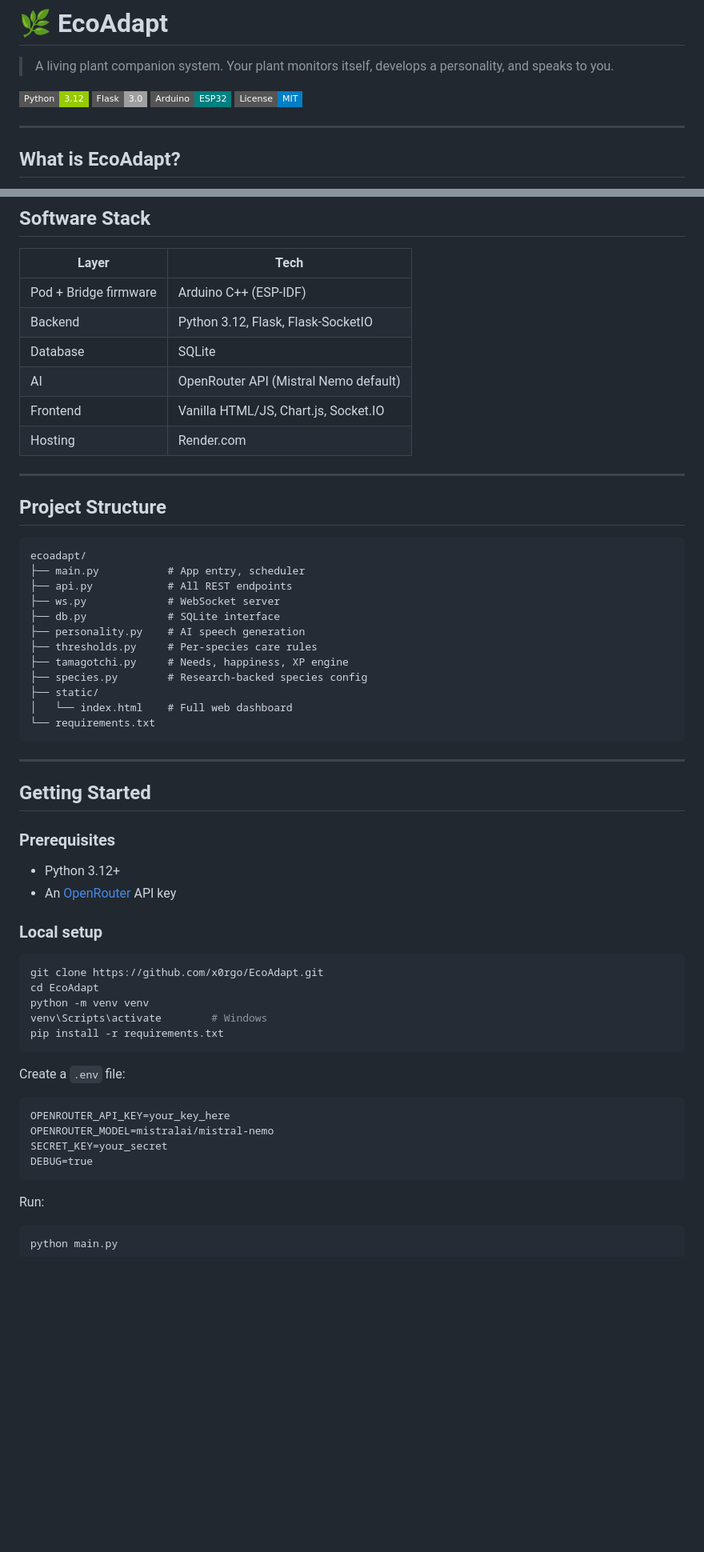
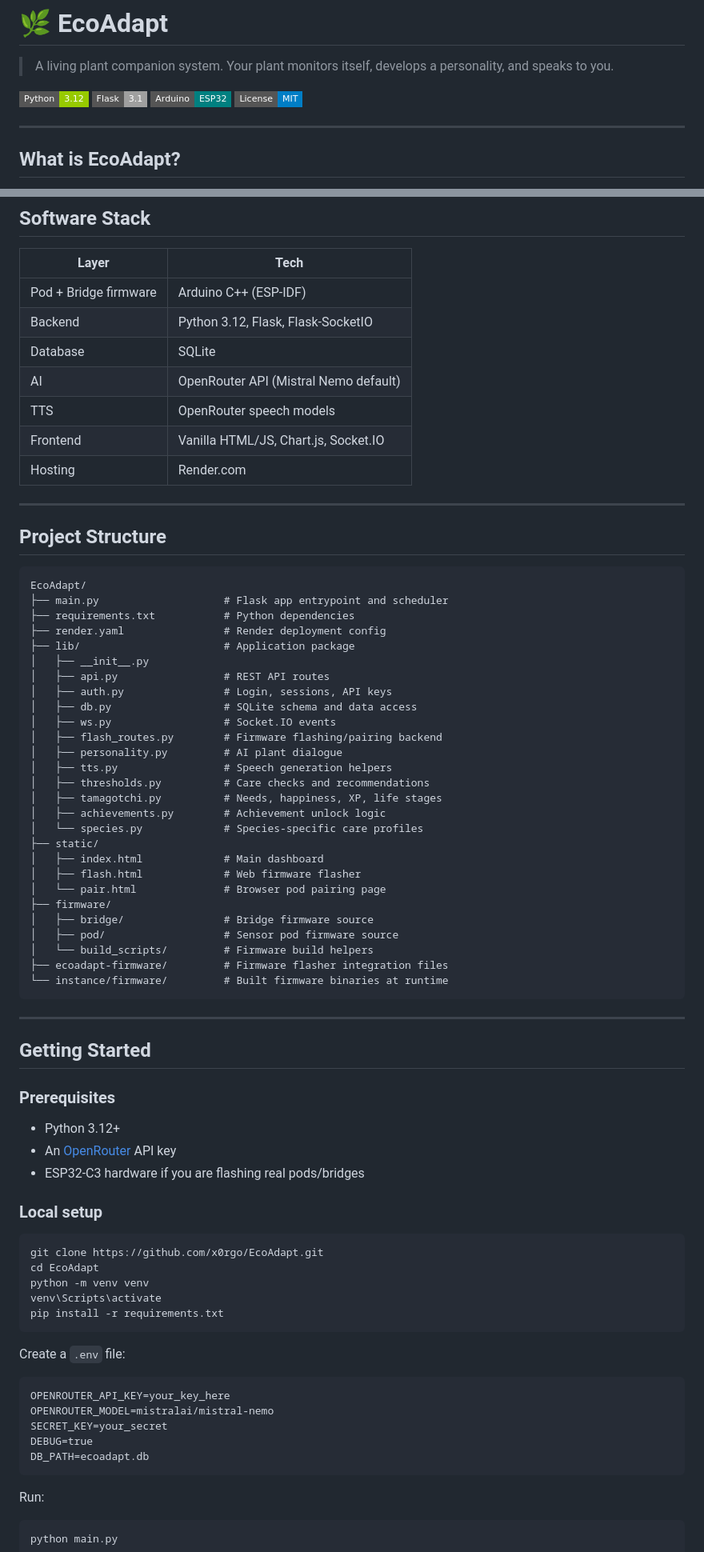
Before and after one commit to x0rgo/EcoAdapt, a Markdown page: README.md, 2 parts joined by grey strips. Shown at 80% size. Drawn GitHub-style; badges without logos; blank space fills up the shorter version.

````diff
--- a/README.md
+++ b/README.md
@@ -3,7 +3,7 @@
 > A living plant companion system. Your plant monitors itself, develops a personality, and speaks to you.
 
 ![Python](https://img.shields.io/badge/Python-3.12-green?style=flat-square&logo=python)
-![Flask](https://img.shields.io/badge/Flask-3.0-lightgrey?style=flat-square&logo=flask)
+![Flask](https://img.shields.io/badge/Flask-3.1-lightgrey?style=flat-square&logo=flask)
 ![Arduino](https://img.shields.io/badge/Arduino-ESP32-teal?style=flat-square&logo=arduino)
 ![License](https://img.shields.io/badge/License-MIT-blue?style=flat-square)
 
@@ -81,6 +87,7 @@ Web Dashboard
 | Backend | Python 3.12, Flask, Flask-SocketIO |
 | Database | SQLite |
 | AI | OpenRouter API (Mistral Nemo default) |
+| TTS | OpenRouter speech models |
 | Frontend | Vanilla HTML/JS, Chart.js, Socket.IO |
 | Hosting | Render.com |
 
@@ -88,19 +95,34 @@ Web Dashboard
 
 ## Project Structure
 
-```
-ecoadapt/
-├── main.py           # App entry, scheduler
-├── api.py            # All REST endpoints
-├── ws.py             # WebSocket server
-├── db.py             # SQLite interface
-├── personality.py    # AI speech generation
-├── thresholds.py     # Per-species care rules
-├── tamagotchi.py     # Needs, happiness, XP engine
-├── species.py        # Research-backed species config
+```text
+EcoAdapt/
+├── main.py                    # Flask app entrypoint and scheduler
+├── requirements.txt           # Python dependencies
+├── render.yaml                # Render deployment config
+├── lib/                       # Application package
+│   ├── __init__.py
+│   ├── api.py                 # REST API routes
+│   ├── auth.py                # Login, sessions, API keys
+│   ├── db.py                  # SQLite schema and data access
+│   ├── ws.py                  # Socket.IO events
+│   ├── flash_routes.py        # Firmware flashing/pairing backend
+│   ├── personality.py         # AI plant dialogue
+│   ├── tts.py                 # Speech generation helpers
+│   ├── thresholds.py          # Care checks and recommendations
+│   ├── tamagotchi.py          # Needs, happiness, XP, life stages
+│   ├── achievements.py        # Achievement unlock logic
+│   └── species.py             # Species-specific care profiles
 ├── static/
-│   └── index.html    # Full web dashboard
-└── requirements.txt
+│   ├── index.html             # Main dashboard
+│   ├── flash.html             # Web firmware flasher
+│   └── pair.html              # Browser pod pairing page
+├── firmware/
+│   ├── bridge/                # Bridge firmware source
+│   ├── pod/                   # Sensor pod firmware source
+│   └── build_scripts/         # Firmware build helpers
+├── ecoadapt-firmware/         # Firmware flasher integration files
+└── instance/firmware/         # Built firmware binaries at runtime
 ```
 
 ---
@@ -110,6 +132,7 @@ ecoadapt/
 ### Prerequisites
 - Python 3.12+
 - An [OpenRouter](https://openrouter.ai) API key
+- ESP32-C3 hardware if you are flashing real pods/bridges
 
 ### Local setup
 
@@ -117,7 +140,7 @@ ecoadapt/
 git clone https://github.com/x0rgo/EcoAdapt.git
 cd EcoAdapt
 python -m venv venv
-venv\Scripts\activate        # Windows
+venv\Scripts\activate
 pip install -r requirements.txt
 ```
 
@@ -127,6 +150,7 @@ OPENROUTER_API_KEY=your_key_here
 OPENROUTER_MODEL=mistralai/mistral-nemo
 SECRET_KEY=your_secret
 DEBUG=true
+DB_PATH=ecoadapt.db
 ```
 
 Run:
````
Also changed, not shown: other parts of README.md (+32 -2 lines).
